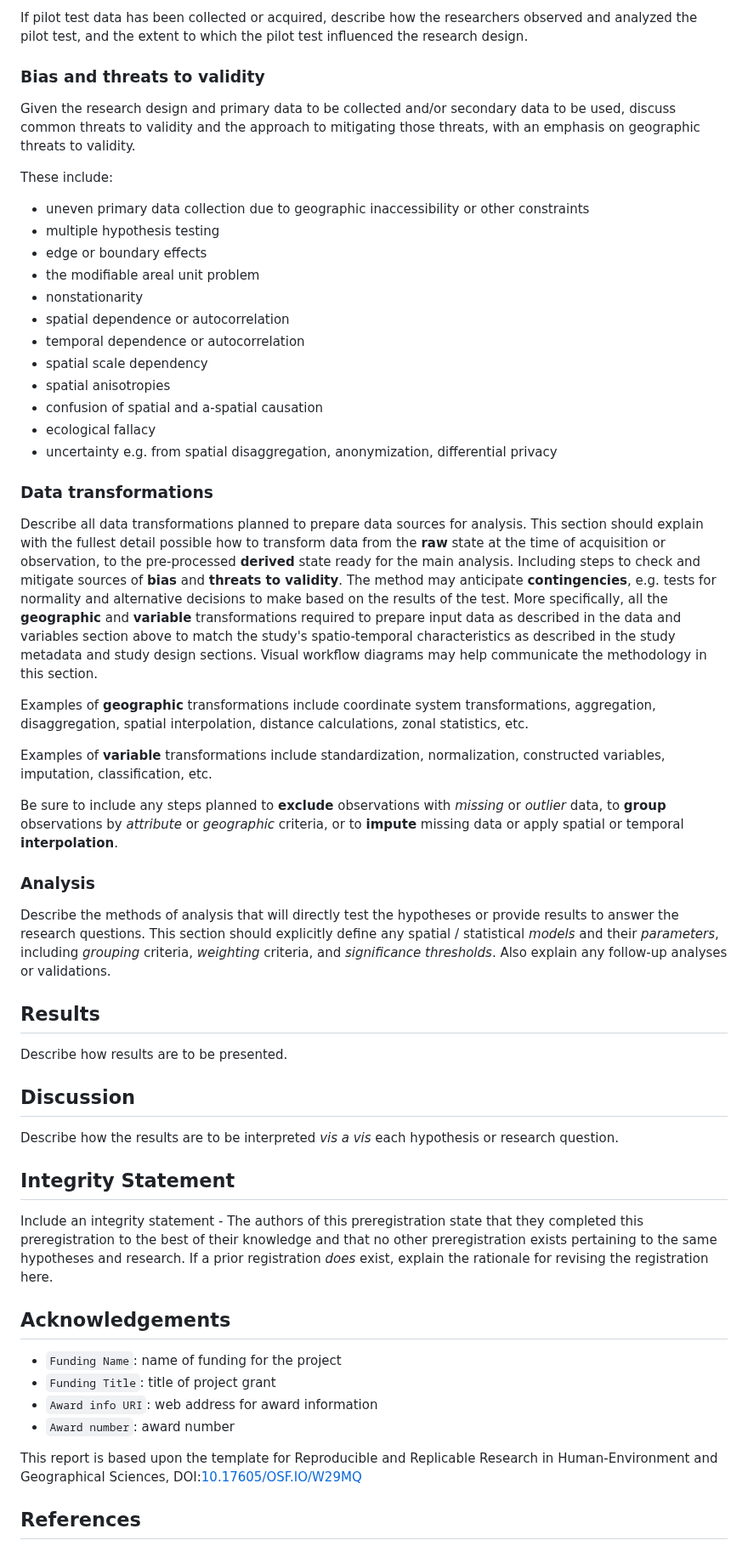
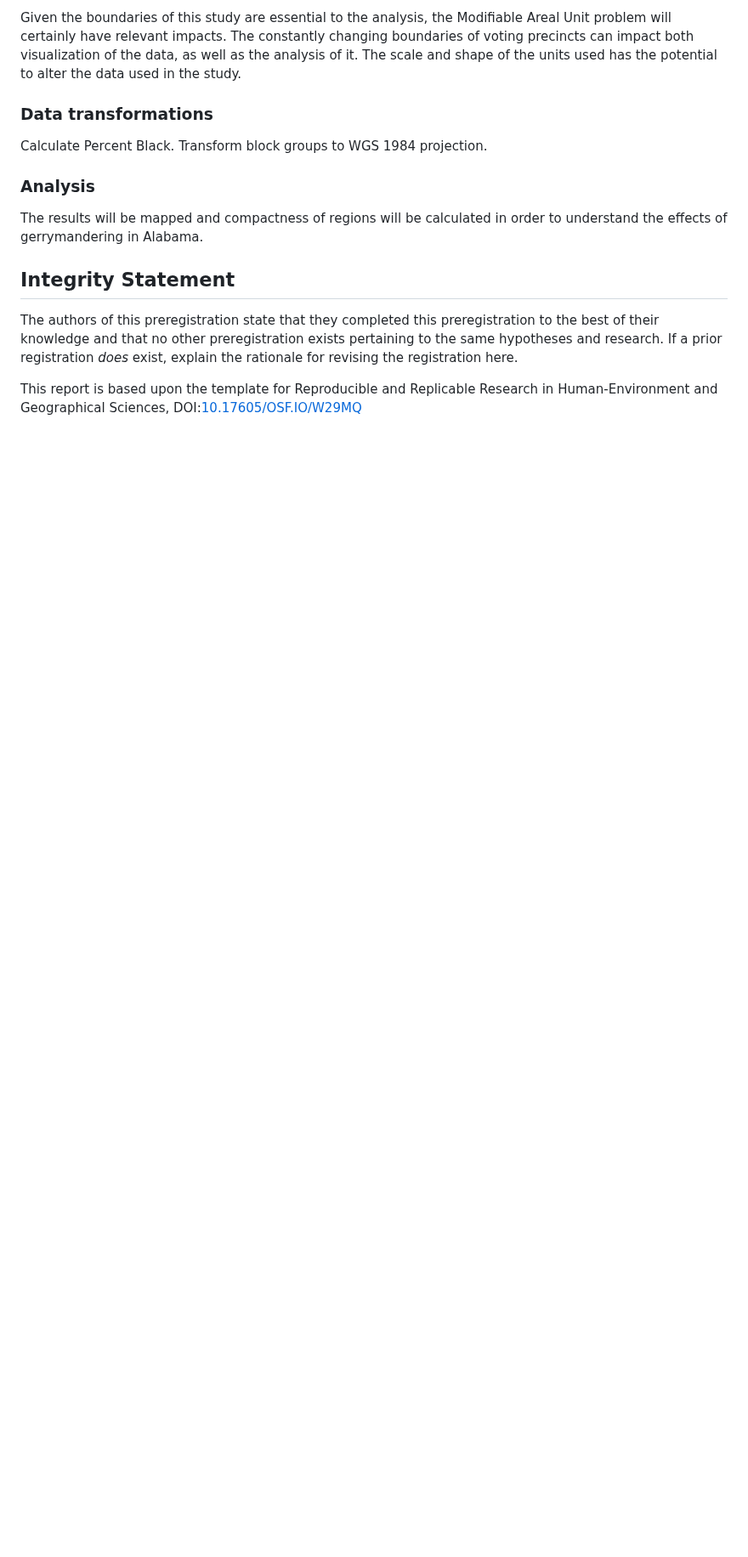
Before and after one commit to gushoward/OR-gerrymander-Alabama, a Markdown page: docs/report/analysis_plan.md, the part around one of its changes. Shown at 85% size. Drawn GitHub-style; blank space fills up the shorter version.

```diff
--- a/docs/report/analysis_plan.md
+++ b/docs/report/analysis_plan.md
@@ -101,64 +99,20 @@ For each secondary source, declare the extent to which authors had already engag
-If pilot test data has been collected or acquired, describe how the researchers observed and analyzed the pilot test, and the extent to which the pilot test influenced the research design.
-
-### Bias and threats to validity
-
-Given the research design and primary data to be collected and/or secondary data to be used, discuss common threats to validity and the approach to mitigating those threats, with an emphasis on geographic threats to validity.
-
-These include:
-  - uneven primary data collection due to geographic inaccessibility or other constraints
-  - multiple hypothesis testing
-  - edge or boundary effects
-  - the modifiable areal unit problem
-  - nonstationarity
-  - spatial dependence or autocorrelation
-  - temporal dependence or autocorrelation
-  - spatial scale dependency
-  - spatial anisotropies
-  - confusion of spatial and a-spatial causation
-  - ecological fallacy
-  - uncertainty e.g. from spatial disaggregation, anonymization, differential privacy
+Given the boundaries of this study are essential to the analysis, the Modifiable Areal Unit problem will certainly have relevant impacts. The constantly changing boundaries of voting precincts can impact both visualization of the data, as well as the analysis of it. The scale and shape of the units used has the potential to alter the data used in the study.
 
 ### Data transformations
 
-Describe all data transformations planned to prepare data sources for analysis.
-This section should explain with the fullest detail possible how to transform data from the **raw** state at the time of acquisition or observation, to the pre-processed **derived** state ready for the main analysis.
-Including steps to check and mitigate sources of **bias** and **threats to validity**.
-The method may anticipate **contingencies**, e.g. tests for normality and alternative decisions to make based on the results of the test.
-More specifically, all the **geographic** and **variable** transformations required to prepare input data as described in the data and variables section above to match the study's spatio-temporal characteristics as described in the study metadata and study design sections.
-Visual workflow diagrams may help communicate the methodology in this section.
+Calculate Percent Black. Transform block groups to WGS 1984 projection.
 
-Examples of **geographic** transformations include coordinate system transformations, aggregation, disaggregation, spatial interpolation, distance calculations, zonal statistics, etc.
-
-Examples of **variable** transformations include standardization, normalization, constructed variables, imputation, classification, etc.
-
-Be sure to include any steps planned to **exclude** observations with *missing* or *outlier* data, to **group** observations by *attribute* or *geographic* criteria, or to **impute** missing data or apply spatial or temporal **interpolation**.
 
 ### Analysis
 
-Describe the methods of analysis that will directly test the hypotheses or provide results to answer the research questions.
-This section should explicitly define any spatial / statistical *models* and their *parameters*, including *grouping* criteria, *weighting* criteria, and *significance thresholds*.
-Also explain any follow-up analyses or validations.
+The results will be mapped and compactness of regions will be calculated in order to understand the effects of gerrymandering in Alabama.
 
-## Results
 
-Describe how results are to be presented.
-
-## Discussion
-
-Describe how the results are to be interpreted *vis a vis* each hypothesis or research question.
 
 ## Integrity Statement
 
-Include an integrity statement - The authors of this preregistration state that they completed this preregistration to the best of their knowledge and that no other preregistration exists pertaining to the same hypotheses and research.
+The authors of this preregistration state that they completed this preregistration to the best of their knowledge and that no other preregistration exists pertaining to the same hypotheses and research.
 If a prior registration *does* exist, explain the rationale for revising the registration here.
 
-## Acknowledgements
-
-- `Funding Name`: name of funding for the project
-- `Funding Title`: title of project grant
-- `Award info URI`: web address for award information
-- `Award number`: award number
 
 This report is based upon the template for Reproducible and Replicable Research in Human-Environment and Geographical Sciences, DOI:[10.17605/OSF.IO/W29MQ](https://doi.org/10.17605/OSF.IO/W29MQ)
-
-## References
```
Also changed, not shown: other parts of docs/report/analysis_plan.md (+37 -39 lines).
